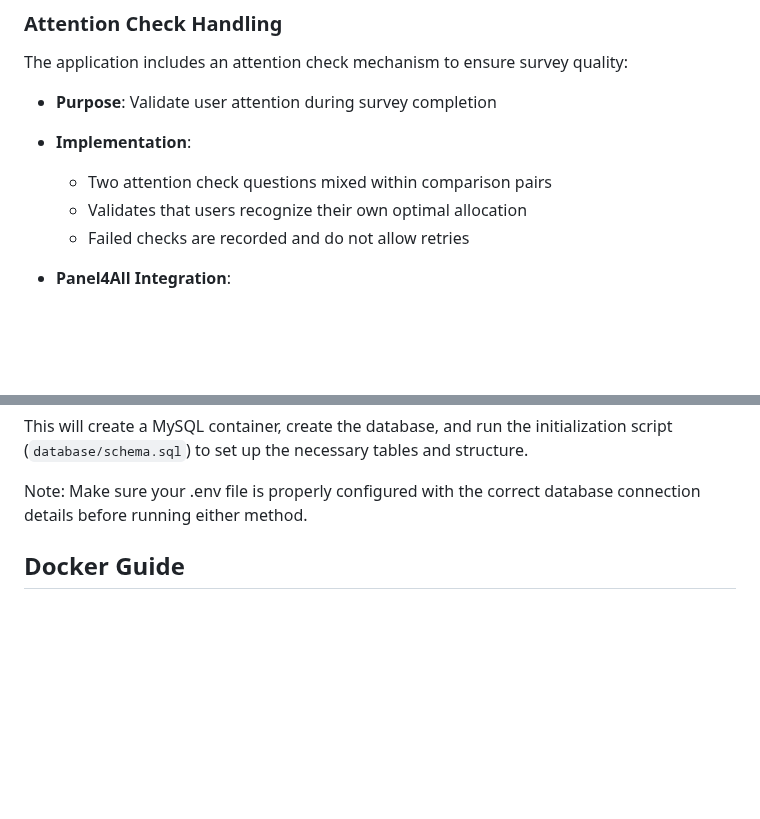
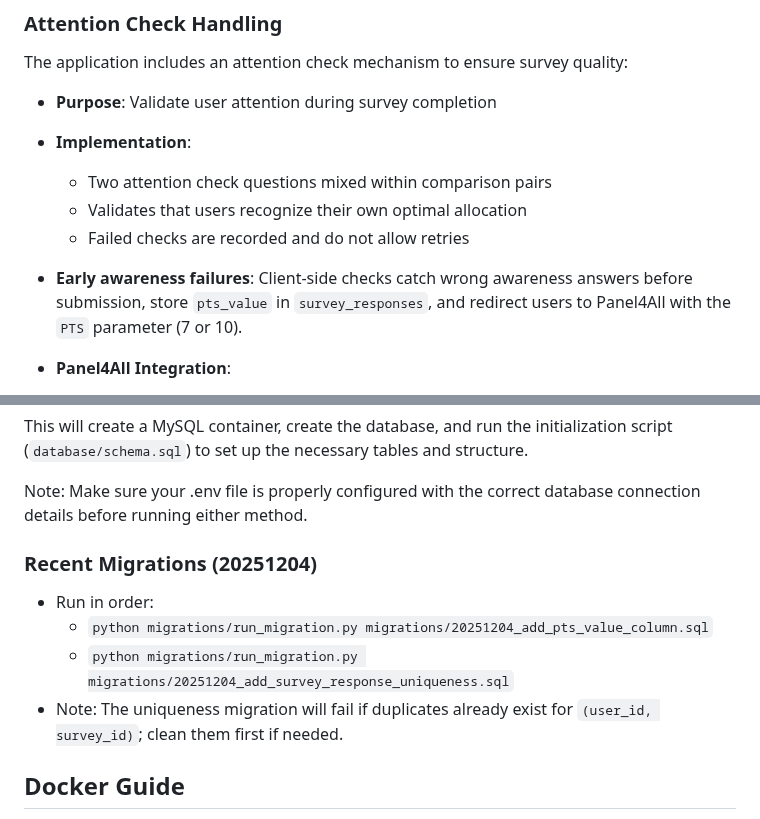
Before and after one commit to ariel-research/budget-survey, a Markdown page: README.md, 2 parts joined by grey strips. Rendered like a GitHub page; blank space fills up the shorter version.

```diff
--- a/README.md
+++ b/README.md
@@ -667,6 +667,7 @@ The application includes an attention check mechanism to ensure survey quality:
   - Two attention check questions mixed within comparison pairs
   - Validates that users recognize their own optimal allocation
   - Failed checks are recorded and do not allow retries
+- **Early awareness failures**: Client-side checks catch wrong awareness answers before submission, store `pts_value` in `survey_responses`, and redirect users to Panel4All with the `PTS` parameter (7 or 10).
 
 - **Panel4All Integration**:
   - Sends "attentionfilter" status for failed attention checks
@@ -791,6 +792,12 @@ You can set up the database using one of two methods:
 This will create a MySQL container, create the database, and run the initialization script (`database/schema.sql`) to set up the necessary tables and structure.
 
 Note: Make sure your .env file is properly configured with the correct database connection details before running either method.
+
+### Recent Migrations (20251204)
+- Run in order:
+  - `python migrations/run_migration.py migrations/20251204_add_pts_value_column.sql`
+  - `python migrations/run_migration.py migrations/20251204_add_survey_response_uniqueness.sql`
+- Note: The uniqueness migration will fail if duplicates already exist for `(user_id, survey_id)`; clean them first if needed.
 
 ## Docker Guide
 
```
Also changed, not shown: migrations/README.md (+3 -0 lines).
